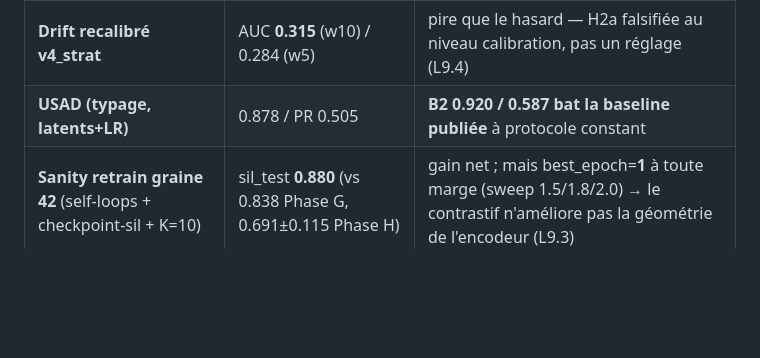
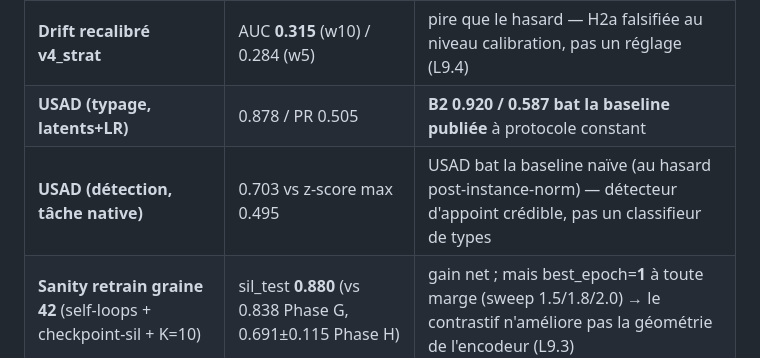
Before and after one commit to Wassbdr/ewat, a Markdown page: STATUS.md, the part around the change. GitHub-like rendering; blank space fills up the shorter version.

```diff
--- a/STATUS.md
+++ b/STATUS.md
@@ -34,6 +34,7 @@ plan d'action exécuté pendant la collecte v5. Branche `audit-fixes-2026-06` (1
 | **Missingness en features** (D3) | Δ=+0.0005, IC ∋ 0 | négatif propre — l'imputation à 0 post-instance-norm code déjà le masque |
 | **Drift recalibré v4_strat** | AUC **0.315** (w10) / 0.284 (w5) | pire que le hasard — H2a falsifiée au niveau calibration, pas un réglage (L9.4) |
 | **USAD (typage, latents+LR)** | 0.878 / PR 0.505 | **B2 0.920 / 0.587 bat la baseline publiée** à protocole constant |
+| **USAD (détection, tâche native)** | 0.703 vs z-score max 0.495 | USAD bat la baseline naïve (au hasard post-instance-norm) — détecteur d'appoint crédible, pas un classifieur de types |
 | **Sanity retrain graine 42** (self-loops + checkpoint-sil + K=10) | sil_test **0.880** (vs 0.838 Phase G, 0.691±0.115 Phase H) | gain net ; mais best_epoch=**1** à toute marge (sweep 1.5/1.8/2.0) → le contrastif n'améliore pas la géométrie de l'encodeur (L9.3) |
 | Alerte opérationnelle (pipeline retrainé) | FA drift 100 % à tous seuils, lead ≈ 14,5 min | l'alerte = identificateur de scénario dès les 1ers steps (cohérent A1) — table seuils à refaire post-recalibration |
 
```
Also changed, not shown: docs/rapport/delta_audit.md (+14 -4 lines).
